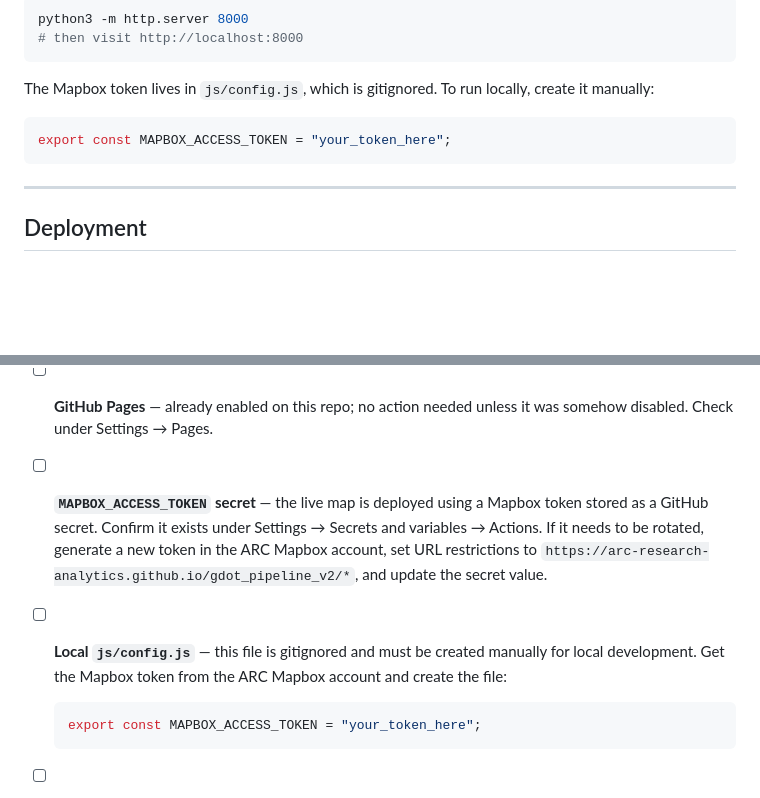
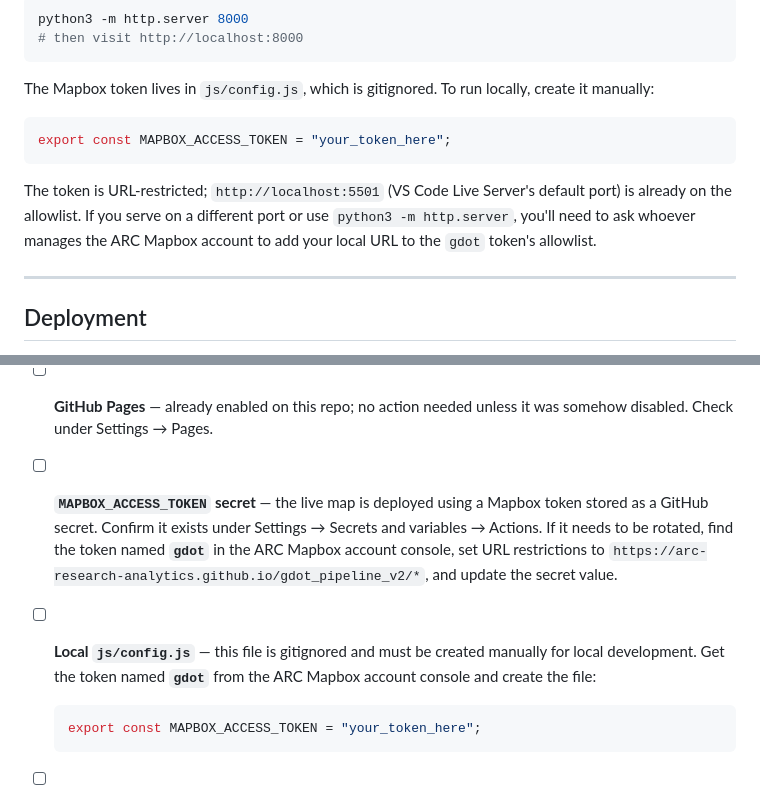
Before and after one commit to arc-research-analytics/gdot_pipeline_v2, a Markdown page: README.md, 2 parts joined by grey strips. Drawn GitHub-style; blank space fills up the shorter version.

````diff
--- a/README.md
+++ b/README.md
@@ -114,6 +114,11 @@ create it manually:
 export const MAPBOX_ACCESS_TOKEN = "your_token_here";
 ```
 
+The token is URL-restricted; `http://localhost:5501` (VS Code Live Server's
+default port) is already on the allowlist. If you serve on a different port or
+use `python3 -m http.server`, you'll need to ask whoever manages the ARC Mapbox
+account to add your local URL to the `gdot` token's allowlist.
+
 ---
 
 ## Deployment
@@ -137,13 +142,13 @@ first pipeline run.
   it was somehow disabled. Check under Settings → Pages.
 - [ ] **`MAPBOX_ACCESS_TOKEN` secret** — the live map is deployed using a
   Mapbox token stored as a GitHub secret. Confirm it exists under Settings →
-  Secrets and variables → Actions. If it needs to be rotated, generate a new
-  token in the ARC Mapbox account, set URL restrictions to
+  Secrets and variables → Actions. If it needs to be rotated, find the token
+  named **`gdot`** in the ARC Mapbox account console, set URL restrictions to
   `https://arc-research-analytics.github.io/gdot_pipeline_v2/*`, and update
   the secret value.
 - [ ] **Local `js/config.js`** — this file is gitignored and must be created
-  manually for local development. Get the Mapbox token from the ARC Mapbox
-  account and create the file:
+  manually for local development. Get the token named **`gdot`** from the ARC
+  Mapbox account console and create the file:
 
   ```js
   export const MAPBOX_ACCESS_TOKEN = "your_token_here";
````
